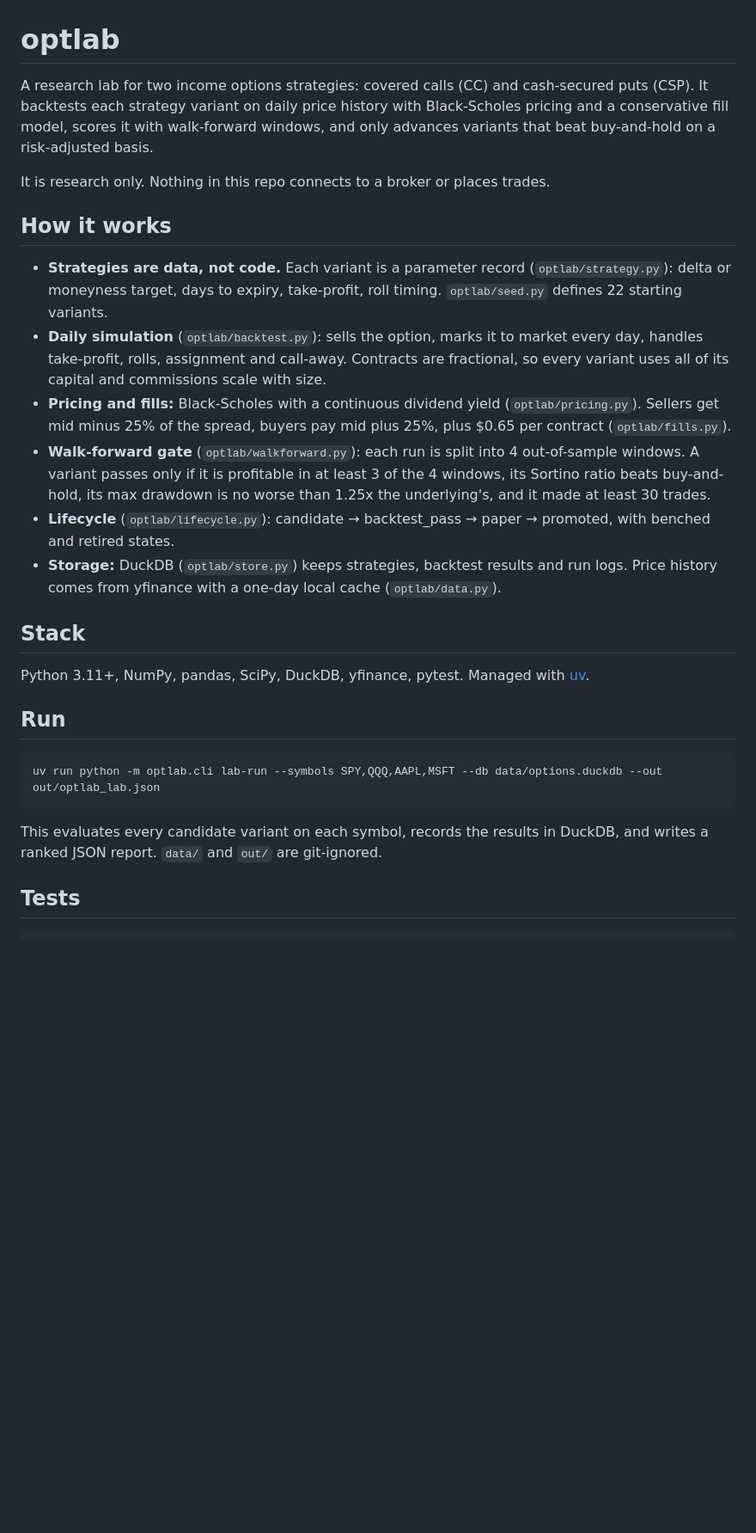
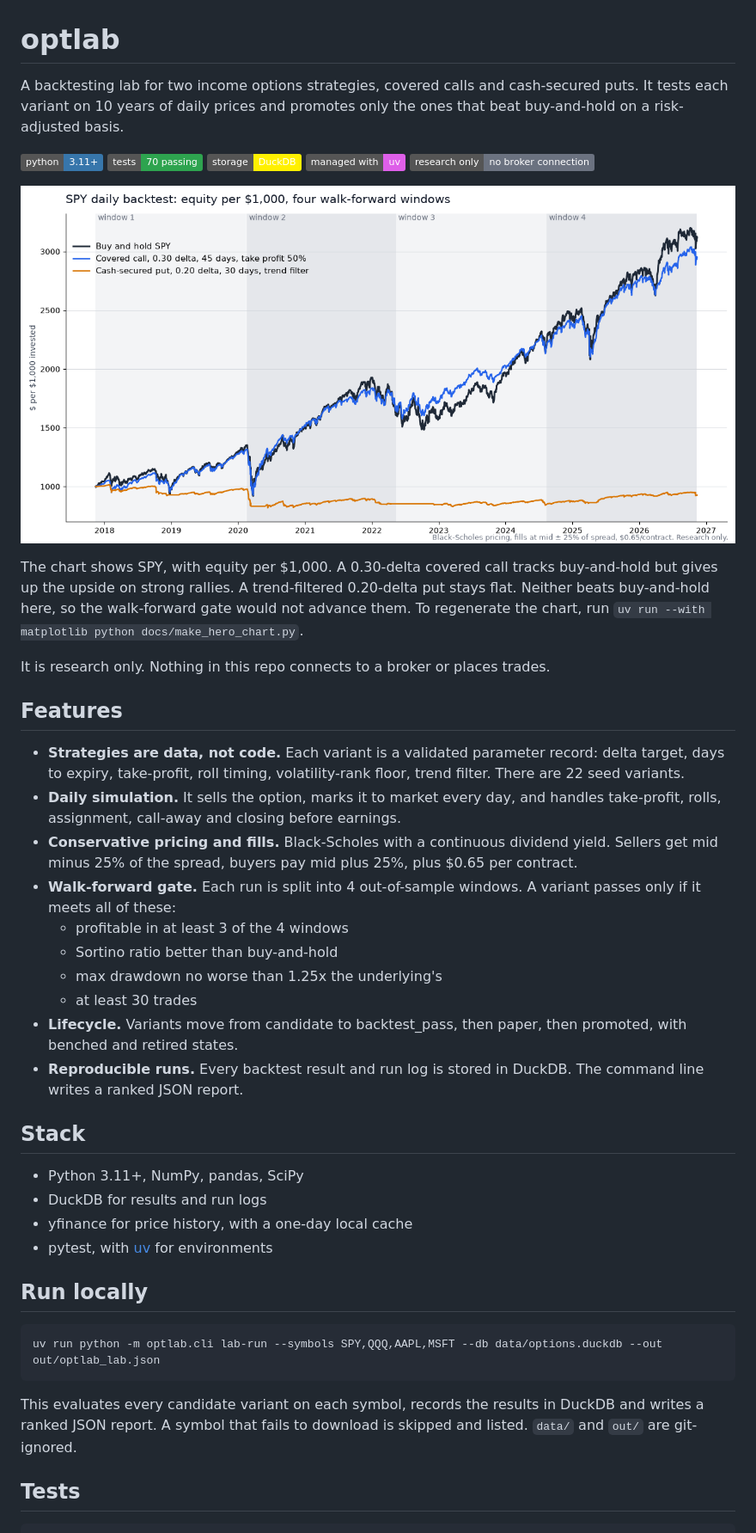
Before and after one commit to nishantk29/optlab, a Markdown page: README.md, the part around one of its changes. Shown at 86% size. Drawn GitHub-style; pictures changed too: docs/hero-chart.png (added); badges without logos; blank space fills up the shorter version.

Commit message:
README: hero chart, badges, features, project structure (#3)
Co-authored-by: Nishant Kumar <7965918+nishantk29@users.noreply.github.com>

````diff
--- a/README.md
+++ b/README.md
@@ -1,25 +1,44 @@
 # optlab
 
-A research lab for two income options strategies: covered calls (CC) and cash-secured puts (CSP). It backtests each strategy variant on daily price history with Black-Scholes pricing and a conservative fill model, scores it with walk-forward windows, and only advances variants that beat buy-and-hold on a risk-adjusted basis.
+A backtesting lab for two income options strategies, covered calls and cash-secured puts. It tests each variant on 10 years of daily prices and promotes only the ones that beat buy-and-hold on a risk-adjusted basis.
+
+![Python 3.11+](https://img.shields.io/badge/python-3.11%2B-3776AB?style=flat&logo=python&logoColor=white)
+![tests: 70 passing](https://img.shields.io/badge/tests-70%20passing-2ea44f?style=flat)
+![DuckDB](https://img.shields.io/badge/storage-DuckDB-FFF000?style=flat&logo=duckdb&logoColor=black)
+![uv](https://img.shields.io/badge/managed%20with-uv-DE5FE9?style=flat)
+![research only](https://img.shields.io/badge/research%20only-no%20broker%20connection-6b7280?style=flat)
+
+<p align="center">
+  <img src="docs/hero-chart.png" width="900" alt="SPY equity per $1,000 over ten years: buy and hold, a covered-call variant and a cash-secured-put variant, with the four walk-forward windows shaded">
+</p>
+
+The chart shows SPY, with equity per $1,000. A 0.30-delta covered call tracks buy-and-hold but gives up the upside on strong rallies. A trend-filtered 0.20-delta put stays flat. Neither beats buy-and-hold here, so the walk-forward gate would not advance them. To regenerate the chart, run `uv run --with matplotlib python docs/make_hero_chart.py`.
 
 It is research only. Nothing in this repo connects to a broker or places trades.
 
-## How it works
-- **Strategies are data, not code.** Each variant is a parameter record (`optlab/strategy.py`): delta or moneyness target, days to expiry, take-profit, roll timing. `optlab/seed.py` defines 22 starting variants.
-- **Daily simulation** (`optlab/backtest.py`): sells the option, marks it to market every day, handles take-profit, rolls, assignment and call-away. Contracts are fractional, so every variant uses all of its capital and commissions scale with size.
-- **Pricing and fills:** Black-Scholes with a continuous dividend yield (`optlab/pricing.py`). Sellers get mid minus 25% of the spread, buyers pay mid plus 25%, plus $0.65 per contract (`optlab/fills.py`).
-- **Walk-forward gate** (`optlab/walkforward.py`): each run is split into 4 out-of-sample windows. A variant passes only if it is profitable in at least 3 of the 4 windows, its Sortino ratio beats buy-and-hold, its max drawdown is no worse than 1.25x the underlying's, and it made at least 30 trades.
-- **Lifecycle** (`optlab/lifecycle.py`): candidate → backtest_pass → paper → promoted, with benched and retired states.
-- **Storage:** DuckDB (`optlab/store.py`) keeps strategies, backtest results and run logs. Price history comes from yfinance with a one-day local cache (`optlab/data.py`).
+## Features
+- **Strategies are data, not code.** Each variant is a validated parameter record: delta target, days to expiry, take-profit, roll timing, volatility-rank floor, trend filter. There are 22 seed variants.
+- **Daily simulation.** It sells the option, marks it to market every day, and handles take-profit, rolls, assignment, call-away and closing before earnings.
+- **Conservative pricing and fills.** Black-Scholes with a continuous dividend yield. Sellers get mid minus 25% of the spread, buyers pay mid plus 25%, plus $0.65 per contract.
+- **Walk-forward gate.** Each run is split into 4 out-of-sample windows. A variant passes only if it meets all of these:
+  - profitable in at least 3 of the 4 windows
+  - Sortino ratio better than buy-and-hold
+  - max drawdown no worse than 1.25x the underlying's
+  - at least 30 trades
+- **Lifecycle.** Variants move from candidate to backtest_pass, then paper, then promoted, with benched and retired states.
+- **Reproducible runs.** Every backtest result and run log is stored in DuckDB. The command line writes a ranked JSON report.
 
 ## Stack
-Python 3.11+, NumPy, pandas, SciPy, DuckDB, yfinance, pytest. Managed with [uv](https://docs.astral.sh/uv/).
+- Python 3.11+, NumPy, pandas, SciPy
+- DuckDB for results and run logs
+- yfinance for price history, with a one-day local cache
+- pytest, with [uv](https://docs.astral.sh/uv/) for environments
 
-## Run
+## Run locally
 ```bash
 uv run python -m optlab.cli lab-run --symbols SPY,QQQ,AAPL,MSFT --db data/options.duckdb --out out/optlab_lab.json
 ```
-This evaluates every candidate variant on each symbol, records the results in DuckDB, and writes a ranked JSON report. `data/` and `out/` are git-ignored.
+This evaluates every candidate variant on each symbol, records the results in DuckDB and writes a ranked JSON report. A symbol that fails to download is skipped and listed. `data/` and `out/` are git-ignored.
 
 ## Tests
 ```bash
````
Also changed, not shown: other parts of README.md (+27 -1 lines), 1 other file.
